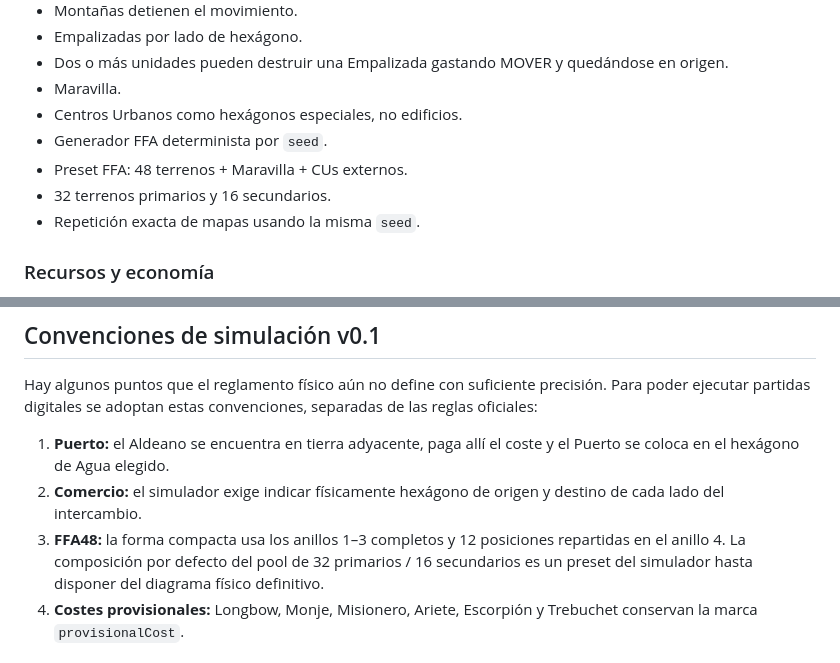
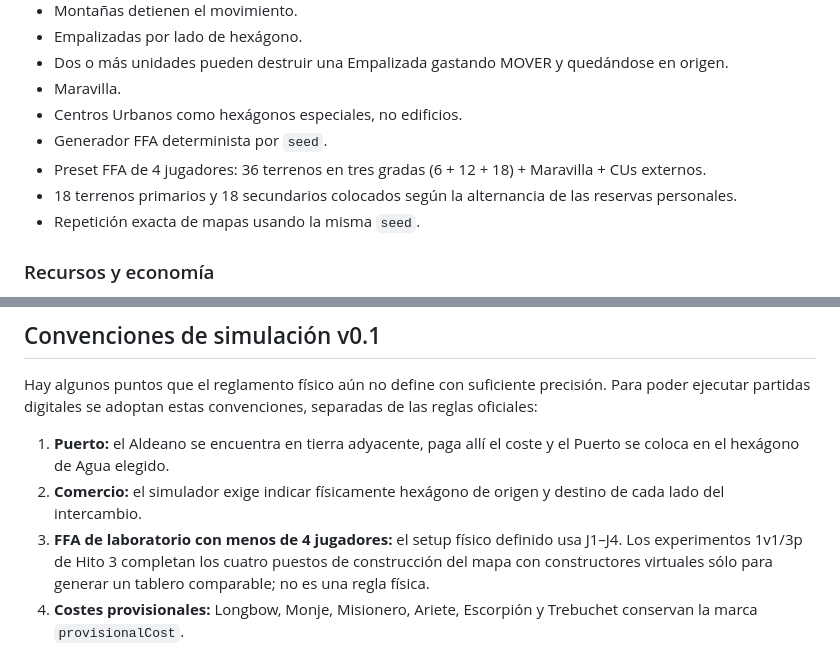
Before and after one commit to TzalDadok/player-mat-engine, a Markdown page: player-mat-engine-v1/simulator/README.md, 2 parts joined by grey strips. GitHub-like rendering.

Commit message:
Update simulator docs for FFA36 setup

```diff
--- a/player-mat-engine-v1/simulator/README.md
+++ b/player-mat-engine-v1/simulator/README.md
@@ -33,8 +33,8 @@ La interfaz manual está en:
 - Maravilla.
 - Centros Urbanos como hexágonos especiales, no edificios.
 - Generador FFA determinista por `seed`.
-- Preset FFA: 48 terrenos + Maravilla + CUs externos.
-- 32 terrenos primarios y 16 secundarios.
+- Preset FFA de 4 jugadores: 36 terrenos en tres gradas (6 + 12 + 18) + Maravilla + CUs externos.
+- 18 terrenos primarios y 18 secundarios colocados según la alternancia de las reservas personales.
 - Repetición exacta de mapas usando la misma `seed`.
 
 ### Recursos y economía
@@ -311,7 +311,7 @@ Hay algunos puntos que el reglamento físico aún no define con suficiente preci
 
 1. **Puerto:** el Aldeano se encuentra en tierra adyacente, paga allí el coste y el Puerto se coloca en el hexágono de Agua elegido.
 2. **Comercio:** el simulador exige indicar físicamente hexágono de origen y destino de cada lado del intercambio.
-3. **FFA48:** la forma compacta usa los anillos 1–3 completos y 12 posiciones repartidas en el anillo 4. La composición por defecto del pool de 32 primarios / 16 secundarios es un preset del simulador hasta disponer del diagrama físico definitivo.
+3. **FFA de laboratorio con menos de 4 jugadores:** el setup físico definido usa J1–J4. Los experimentos 1v1/3p de Hito 3 completan los cuatro puestos de construcción del mapa con constructores virtuales sólo para generar un tablero comparable; no es una regla física.
 4. **Costes provisionales:** Longbow, Monje, Misionero, Ariete, Escorpión y Trebuchet conservan la marca `provisionalCost`.
 
 ## Reglas todavía pendientes de definición externa
```
